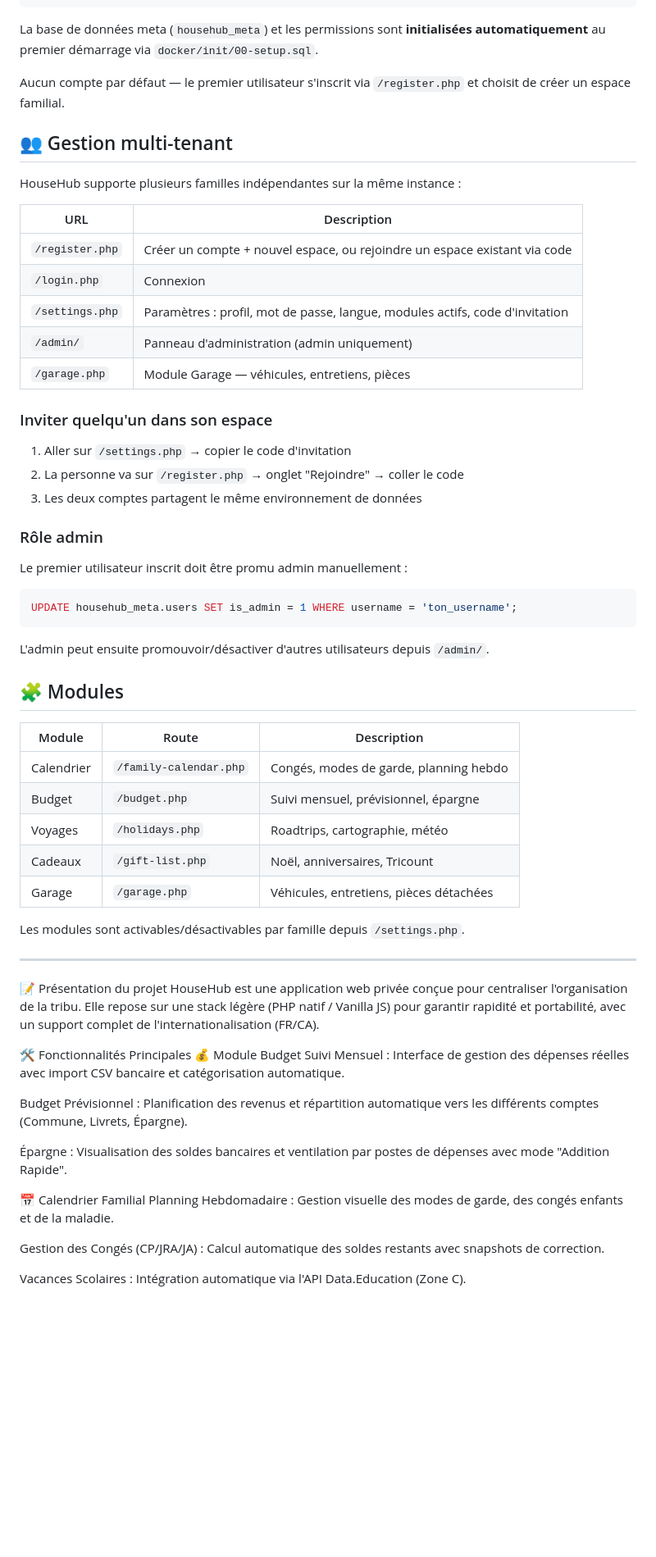
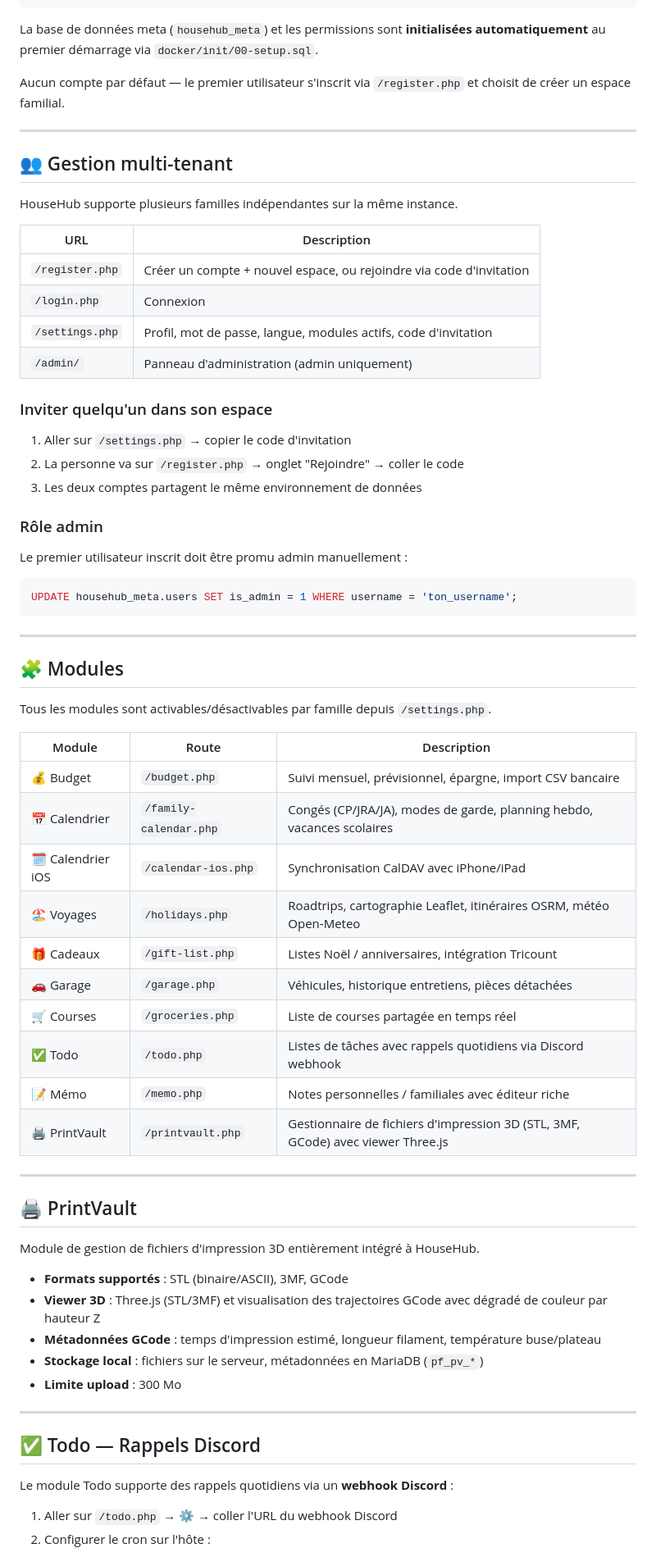
Before and after one commit to percolouco/HouseHub, a Markdown page: README.md, the part around one of its changes. Shown at 82% size. GitHub-like rendering; blank space fills up the shorter version.

Commit message:
README: mise à jour complète — tous les modules, PrintVault, Todo Discord, stack technique

````diff
--- a/README.md
+++ b/README.md
@@ -24,17 +29,18 @@ La base de données meta (`househub_meta`) et les permissions sont **initialisé
 
 Aucun compte par défaut — le premier utilisateur s'inscrit via `/register.php` et choisit de créer un espace familial.
 
+---
+
 ## 👥 Gestion multi-tenant
 
-HouseHub supporte plusieurs familles indépendantes sur la même instance :
+HouseHub supporte plusieurs familles indépendantes sur la même instance.
 
 | URL | Description |
 |-----|-------------|
-| `/register.php` | Créer un compte + nouvel espace, ou rejoindre un espace existant via code |
+| `/register.php` | Créer un compte + nouvel espace, ou rejoindre via code d'invitation |
 | `/login.php` | Connexion |
-| `/settings.php` | Paramètres : profil, mot de passe, langue, modules actifs, code d'invitation |
+| `/settings.php` | Profil, mot de passe, langue, modules actifs, code d'invitation |
 | `/admin/` | Panneau d'administration (admin uniquement) |
-| `/garage.php` | Module Garage — véhicules, entretiens, pièces |
 
 ### Inviter quelqu'un dans son espace
 1. Aller sur `/settings.php` → copier le code d'invitation
@@ -46,37 +52,44 @@ Le premier utilisateur inscrit doit être promu admin manuellement :
 ```sql
 UPDATE househub_meta.users SET is_admin = 1 WHERE username = 'ton_username';
 ```
-L'admin peut ensuite promouvoir/désactiver d'autres utilisateurs depuis `/admin/`.
+
+---
 
 ## 🧩 Modules
 
+Tous les modules sont activables/désactivables par famille depuis `/settings.php`.
+
 | Module | Route | Description |
 |--------|-------|-------------|
-| Calendrier | `/family-calendar.php` | Congés, modes de garde, planning hebdo |
-| Budget | `/budget.php` | Suivi mensuel, prévisionnel, épargne |
-| Voyages | `/holidays.php` | Roadtrips, cartographie, météo |
-| Cadeaux | `/gift-list.php` | Noël, anniversaires, Tricount |
-| Garage | `/garage.php` | Véhicules, entretiens, pièces détachées |
-
-Les modules sont activables/désactivables par famille depuis `/settings.php`.
+| 💰 Budget | `/budget.php` | Suivi mensuel, prévisionnel, épargne, import CSV bancaire |
+| 📅 Calendrier | `/family-calendar.php` | Congés (CP/JRA/JA), modes de garde, planning hebdo, vacances scolaires |
+| 🗓️ Calendrier iOS | `/calendar-ios.php` | Synchronisation CalDAV avec iPhone/iPad |
+| 🏖️ Voyages | `/holidays.php` | Roadtrips, cartographie Leaflet, itinéraires OSRM, météo Open-Meteo |
+| 🎁 Cadeaux | `/gift-list.php` | Listes Noël / anniversaires, intégration Tricount |
+| 🚗 Garage | `/garage.php` | Véhicules, historique entretiens, pièces détachées |
+| 🛒 Courses | `/groceries.php` | Liste de courses partagée en temps réel |
+| ✅ Todo | `/todo.php` | Listes de tâches avec rappels quotidiens via Discord webhook |
+| 📝 Mémo | `/memo.php` | Notes personnelles / familiales avec éditeur riche |
+| 🖨️ PrintVault | `/printvault.php` | Gestionnaire de fichiers d'impression 3D (STL, 3MF, GCode) avec viewer Three.js |
 
 ---
 
-📝 Présentation du projet
-HouseHub est une application web privée conçue pour centraliser l'organisation de la tribu. Elle repose sur une stack légère (PHP natif / Vanilla JS) pour garantir rapidité et portabilité, avec un support complet de l'internationalisation (FR/CA).
+## 🖨️ PrintVault
 
-🛠️ Fonctionnalités Principales
-💰 Module Budget
-Suivi Mensuel : Interface de gestion des dépenses réelles avec import CSV bancaire et catégorisation automatique.
+Module de gestion de fichiers d'impression 3D entièrement intégré à HouseHub.
 
-Budget Prévisionnel : Planification des revenus et répartition automatique vers les différents comptes (Commune, Livrets, Épargne).
+- **Formats supportés** : STL (binaire/ASCII), 3MF, GCode
+- **Viewer 3D** : Three.js (STL/3MF) et visualisation des trajectoires GCode avec dégradé de couleur par hauteur Z
+- **Métadonnées GCode** : temps d'impression estimé, longueur filament, température buse/plateau
+- **Stockage local** : fichiers sur le serveur, métadonnées en MariaDB (`pf_pv_*`)
+- **Limite upload** : 300 Mo
 
-Épargne : Visualisation des soldes bancaires et ventilation par postes de dépenses avec mode "Addition Rapide".
+---
 
-📅 Calendrier Familial
-Planning Hebdomadaire : Gestion visuelle des modes de garde, des congés enfants et de la maladie.
+## ✅ Todo — Rappels Discord
 
-Gestion des Congés (CP/JRA/JA) : Calcul automatique des soldes restants avec snapshots de correction.
+Le module Todo supporte des rappels quotidiens via un **webhook Discord** :
 
-Vacances Scolaires : Intégration automatique via l'API Data.Education (Zone C).
+1. Aller sur `/todo.php` → ⚙️ → coller l'URL du webhook Discord
+2. Configurer le cron sur l'hôte :
 
````
Also changed, not shown: other parts of README.md (+34 -31 lines).
